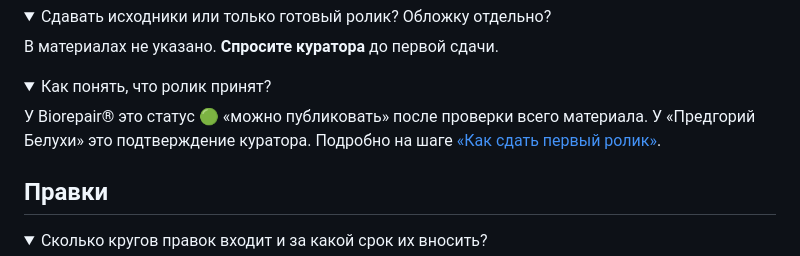
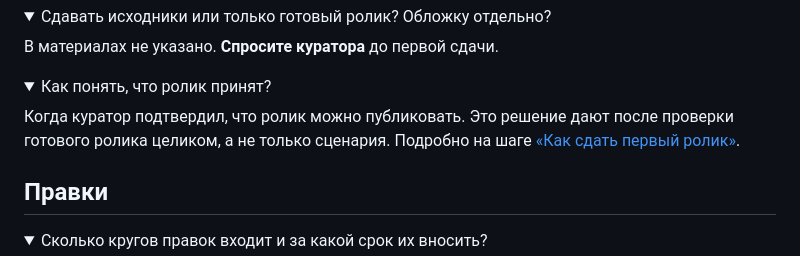
Before and after one commit to biorepaircreator09-del/onboarding-kreatorov, a Markdown page: content/faq.md, the part around the change. Drawn GitHub-style; folded sections open.

```diff
--- a/content/faq.md
+++ b/content/faq.md
@@ -180,7 +180,7 @@
 <details>
 <summary>Как понять, что ролик принят?</summary>
 
-У Biorepair® это статус 🟢 «можно публиковать» после проверки всего материала. У «Предгорий Белухи» это подтверждение куратора. Подробно на шаге [«Как сдать первый ролик»](#/sdacha).
+Когда куратор подтвердил, что ролик можно публиковать. Это решение дают после проверки готового ролика целиком, а не только сценария. Подробно на шаге [«Как сдать первый ролик»](#/sdacha).
 
 </details>
 
```
Also changed, not shown: content/proizvodstvo.md (+1 -1 lines), content/sdacha.md (+4 -48 lines).
